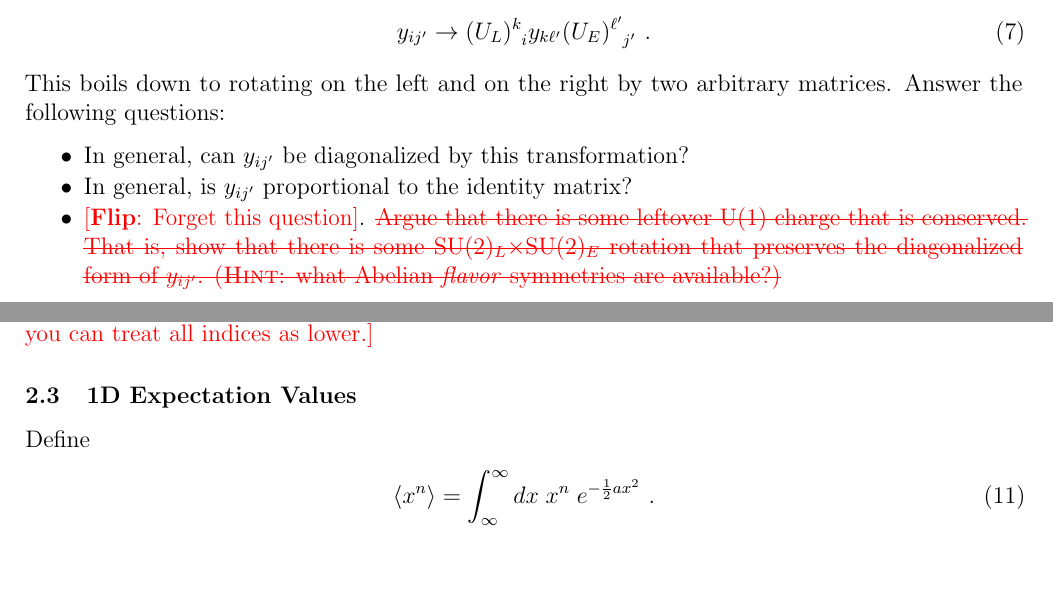
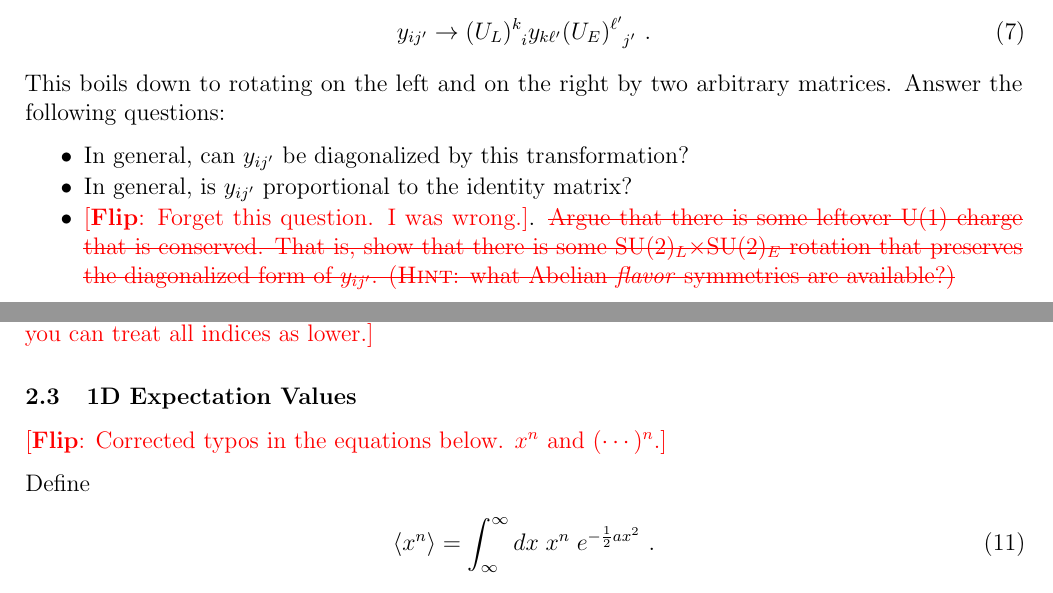
Before and after one commit to Tanedo/Physics165-2018, a LaTeX problem sheet (Homework/P165_2018_4b.tex): two parts of pages 3 and 4 of 6, joined at a grey line, cut so that both start at the same text. Compiled offline with pdfLaTeX.

Commit message:
Update 4b
Due Thursday

```diff
--- a/Homework/P165_2018_4b.tex
+++ b/Homework/P165_2018_4b.tex
@@ -220,7 +220,7 @@ This boils down to rotating on the left and on the right by two arbitrary matric
 \begin{itemize}
 	\item In general, can $y_{ij'}$ be diagonalized by this transformation?
 	\item In general, is $y_{ij'}$ proportional to the identity matrix?
-	\item \flip{Forget this question}. \textcolor{red}{\sout{Argue that there is some leftover U(1) charge that is conserved. That is, show that there is some SU(2)$_L\times$SU(2)$_E$ rotation that preserves the diagonalized form of $y_{ij'}$. (\textsc{Hint}: what Abelian \emph{flavor} symmetries are available?)}}
+	\item \flip{Forget this question. I was wrong.}. \textcolor{red}{\sout{Argue that there is some leftover U(1) charge that is conserved. That is, show that there is some SU(2)$_L\times$SU(2)$_E$ rotation that preserves the diagonalized form of $y_{ij'}$. (\textsc{Hint}: what Abelian \emph{flavor} symmetries are available?)}}
 \end{itemize}
 
 \textcolor{red}{\sout{Do the leftover symmetries of the dynamics permit $\mu\to e B$ or $\mu \to e W^3$?}}
@@ -261,6 +261,8 @@ where $\hat A = \text{diag}(\hat a_1, \hat a_2, \cdots, \hat a_N)$. Show that th
 \flip{2/5 Hint: the indices refer to space. The metric for lowering/raising is $\delta_{ij}$ or $\delta^{ij}$. Equivalently, you can treat all indices as lower.}
 
 \subsubsection{1D Expectation Values}
+
+\flip{Corrected typos in the equations below. $x^n$ and $(\cdots)^n$.}
 
 Define
 \begin{align}
```
Also changed, not shown: Homework/P165_2018_4b.pdf.
